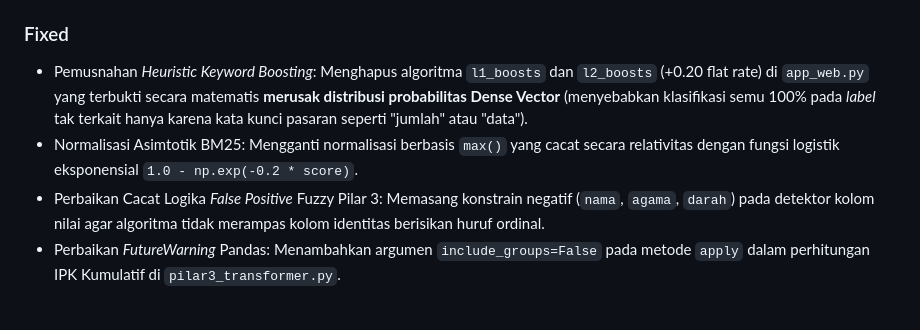
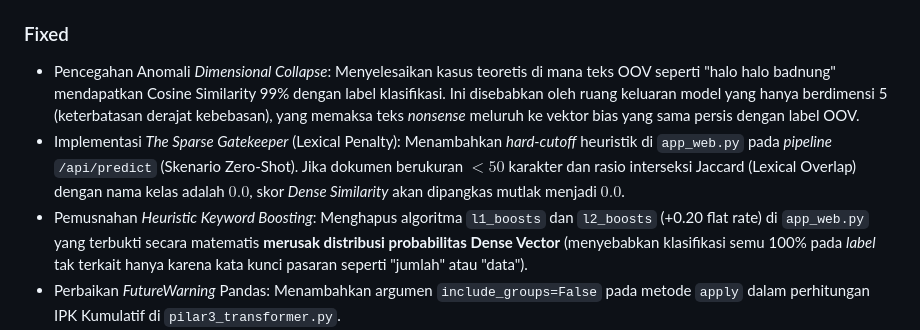
Before and after one commit to SamantasLair/STKI-PelabelanOtomatis, a Markdown page: _memory/CHANGELOG.md, the part around the change. GitHub-like rendering; blank space fills up the shorter version.

```diff
--- a/_memory/CHANGELOG.md
+++ b/_memory/CHANGELOG.md
@@ -14,9 +14,9 @@ Semua perubahan teknis dan arsitektural yang signifikan harus dicatat di sini.
 - Implementasi 10 Uji Fundamental Ekstrem (*Edge Cases*) pada `testing/test_10_fundamental.py` dan dokumentasi audit arsitektur di `testing/analisis_10_fundamental.md`.
 
 ### Fixed
+- Pencegahan Anomali *Dimensional Collapse*: Menyelesaikan kasus teoretis di mana teks OOV seperti "halo halo badnung" mendapatkan Cosine Similarity 99% dengan label klasifikasi. Ini disebabkan oleh ruang keluaran model yang hanya berdimensi 5 (keterbatasan derajat kebebasan), yang memaksa teks *nonsense* meluruh ke vektor bias yang sama persis dengan label OOV.
+- Implementasi *The Sparse Gatekeeper* (Lexical Penalty): Menambahkan *hard-cutoff* heuristik di `app_web.py` pada *pipeline* `/api/predict` (Skenario Zero-Shot). Jika dokumen berukuran $< 50$ karakter dan rasio interseksi Jaccard (Lexical Overlap) dengan nama kelas adalah $0.0$, skor *Dense Similarity* akan dipangkas mutlak menjadi $0.0$.
 - Pemusnahan *Heuristic Keyword Boosting*: Menghapus algoritma `l1_boosts` dan `l2_boosts` (+0.20 flat rate) di `app_web.py` yang terbukti secara matematis **merusak distribusi probabilitas Dense Vector** (menyebabkan klasifikasi semu 100% pada *label* tak terkait hanya karena kata kunci pasaran seperti "jumlah" atau "data").
-- Normalisasi Asimtotik BM25: Mengganti normalisasi berbasis `max()` yang cacat secara relativitas dengan fungsi logistik eksponensial `1.0 - np.exp(-0.2 * score)`.
-- Perbaikan Cacat Logika *False Positive* Fuzzy Pilar 3: Memasang konstrain negatif (`nama`, `agama`, `darah`) pada detektor kolom nilai agar algoritma tidak merampas kolom identitas berisikan huruf ordinal.
 - Perbaikan *FutureWarning* Pandas: Menambahkan argumen `include_groups=False` pada metode `apply` dalam perhitungan IPK Kumulatif di `pilar3_transformer.py`.
 - Pencegahan Memori *Server Crash* (OOM): Menanamkan klausul *Hard Limit* `LIMIT 2500` pada kueri `SELECT *` di backend `app_web.py` `/api/search` untuk memblokir pembacaan *blob* SQLite tanpa batas dan menyelamatkan stabilitas komputasi *on-the-fly* BM25.
 - Implementasi *Temperature Calibration* ($T=2.0$) pada aktivasi Sigmoid di `app_web.py` untuk menekan bias awal prediksi kelas *default* terhadap dokumen *Out-of-Distribution* (OOD).
```
Also changed, not shown: _memory/DIARY.md (+3 -1 lines).
